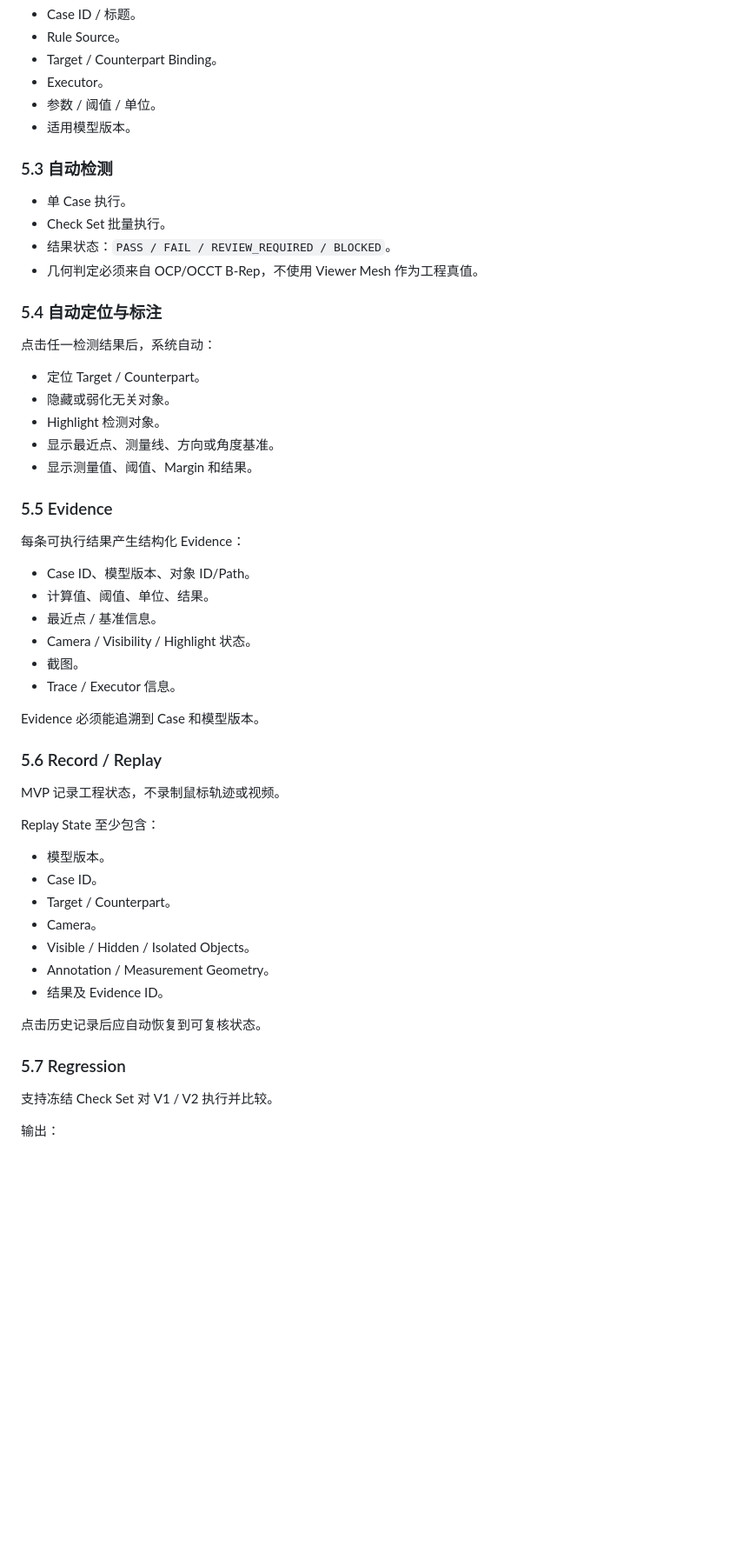
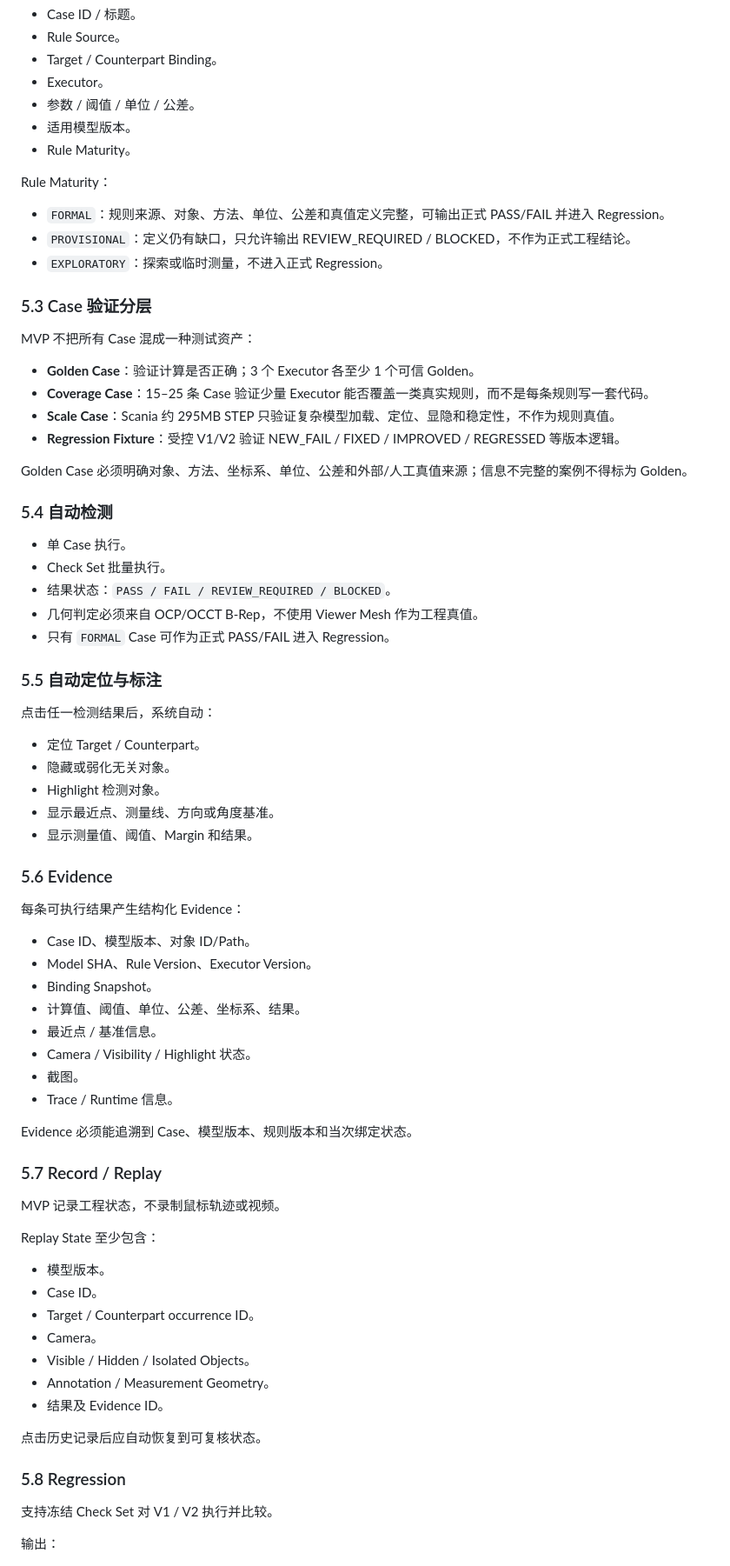
Before and after one commit to Longfellow1/CAD_check, a Markdown page: docs/MVP_PRODUCT_REQUIREMENTS_V1.md, the part around one of its changes. Shown at 87% size. Drawn GitHub-style; blank space fills up the shorter version.

Commit message:
docs: harden MVP product requirements v1.1

```diff
--- a/docs/MVP_PRODUCT_REQUIREMENTS_V1.md
+++ b/docs/MVP_PRODUCT_REQUIREMENTS_V1.md
@@ -58,17 +67,36 @@ MVP 使用人工定义的 15–25 条 Case，不做 AI 自动规则编译。
 - Rule Source。
 - Target / Counterpart Binding。
 - Executor。
-- 参数 / 阈值 / 单位。
+- 参数 / 阈值 / 单位 / 公差。
 - 适用模型版本。
+- Rule Maturity。
 
-### 5.3 自动检测
+Rule Maturity：
+
+- `FORMAL`：规则来源、对象、方法、单位、公差和真值定义完整，可输出正式 PASS/FAIL 并进入 Regression。
+- `PROVISIONAL`：定义仍有缺口，只允许输出 REVIEW_REQUIRED / BLOCKED，不作为正式工程结论。
+- `EXPLORATORY`：探索或临时测量，不进入正式 Regression。
+
+### 5.3 Case 验证分层
+
+MVP 不把所有 Case 混成一种测试资产：
+
+- **Golden Case**：验证计算是否正确；3 个 Executor 各至少 1 个可信 Golden。
+- **Coverage Case**：15–25 条 Case 验证少量 Executor 能否覆盖一类真实规则，而不是每条规则写一套代码。
+- **Scale Case**：Scania 约 295MB STEP 只验证复杂模型加载、定位、显隐和稳定性，不作为规则真值。
+- **Regression Fixture**：受控 V1/V2 验证 NEW_FAIL / FIXED / IMPROVED / REGRESSED 等版本逻辑。
+
+Golden Case 必须明确对象、方法、坐标系、单位、公差和外部/人工真值来源；信息不完整的案例不得标为 Golden。
+
+### 5.4 自动检测
 
 - 单 Case 执行。
 - Check Set 批量执行。
 - 结果状态：`PASS / FAIL / REVIEW_REQUIRED / BLOCKED`。
 - 几何判定必须来自 OCP/OCCT B-Rep，不使用 Viewer Mesh 作为工程真值。
+- 只有 `FORMAL` Case 可作为正式 PASS/FAIL 进入 Regression。
 
-### 5.4 自动定位与标注
+### 5.5 自动定位与标注
 
 点击任一检测结果后，系统自动：
 
@@ -78,20 +106,22 @@ MVP 使用人工定义的 15–25 条 Case，不做 AI 自动规则编译。
 - 显示最近点、测量线、方向或角度基准。
 - 显示测量值、阈值、Margin 和结果。
 
-### 5.5 Evidence
+### 5.6 Evidence
 
 每条可执行结果产生结构化 Evidence：
 
 - Case ID、模型版本、对象 ID/Path。
-- 计算值、阈值、单位、结果。
+- Model SHA、Rule Version、Executor Version。
+- Binding Snapshot。
+- 计算值、阈值、单位、公差、坐标系、结果。
 - 最近点 / 基准信息。
 - Camera / Visibility / Highlight 状态。
 - 截图。
-- Trace / Executor 信息。
+- Trace / Runtime 信息。
 
-Evidence 必须能追溯到 Case 和模型版本。
+Evidence 必须能追溯到 Case、模型版本、规则版本和当次绑定状态。
 
-### 5.6 Record / Replay
+### 5.7 Record / Replay
 
 MVP 记录工程状态，不录制鼠标轨迹或视频。
 
@@ -99,7 +129,7 @@ Replay State 至少包含：
 
 - 模型版本。
 - Case ID。
-- Target / Counterpart。
+- Target / Counterpart occurrence ID。
 - Camera。
 - Visible / Hidden / Isolated Objects。
 - Annotation / Measurement Geometry。
@@ -107,7 +137,7 @@ Replay State 至少包含：
 
 点击历史记录后应自动恢复到可复核状态。
 
-### 5.7 Regression
+### 5.8 Regression
 
 支持冻结 Check Set 对 V1 / V2 执行并比较。
 
```
Also changed, not shown: other parts of docs/MVP_PRODUCT_REQUIREMENTS_V1.md (+38 -15 lines).
